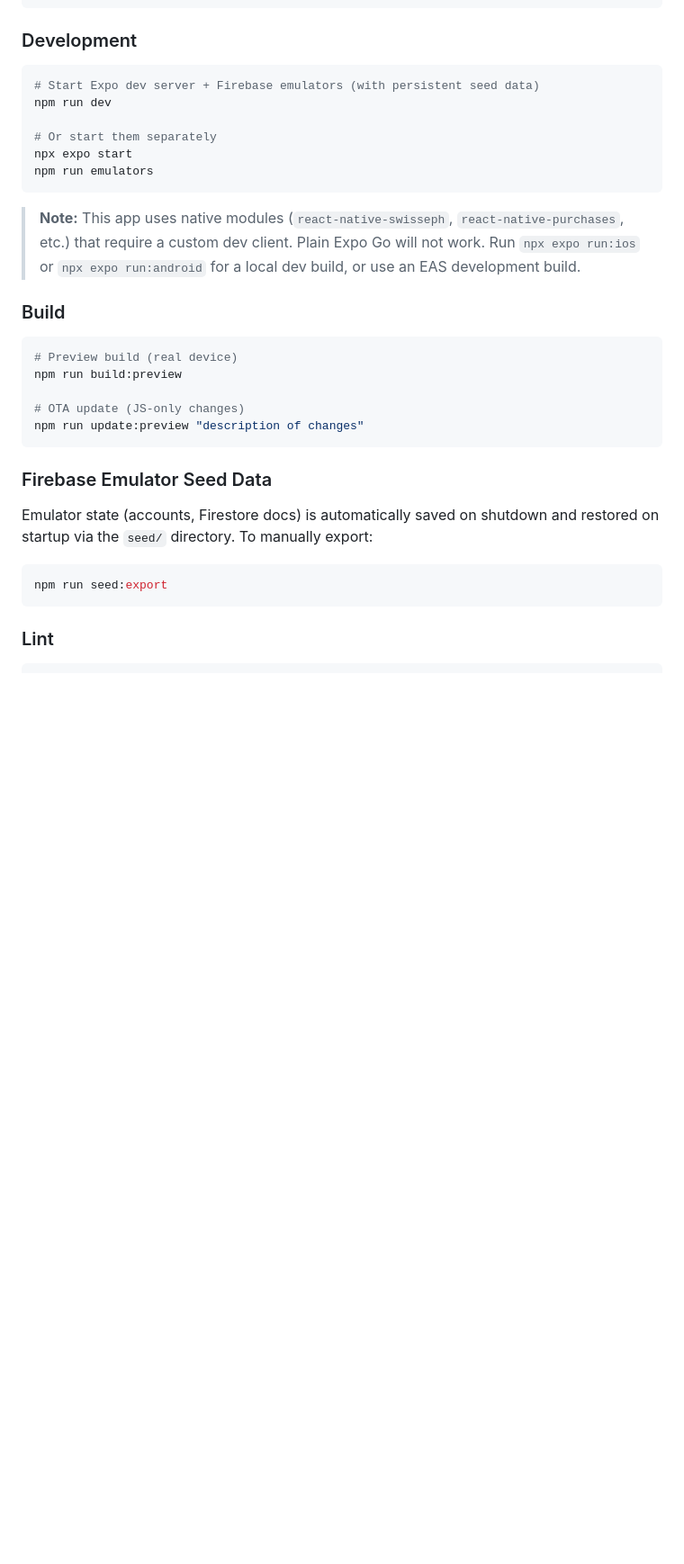
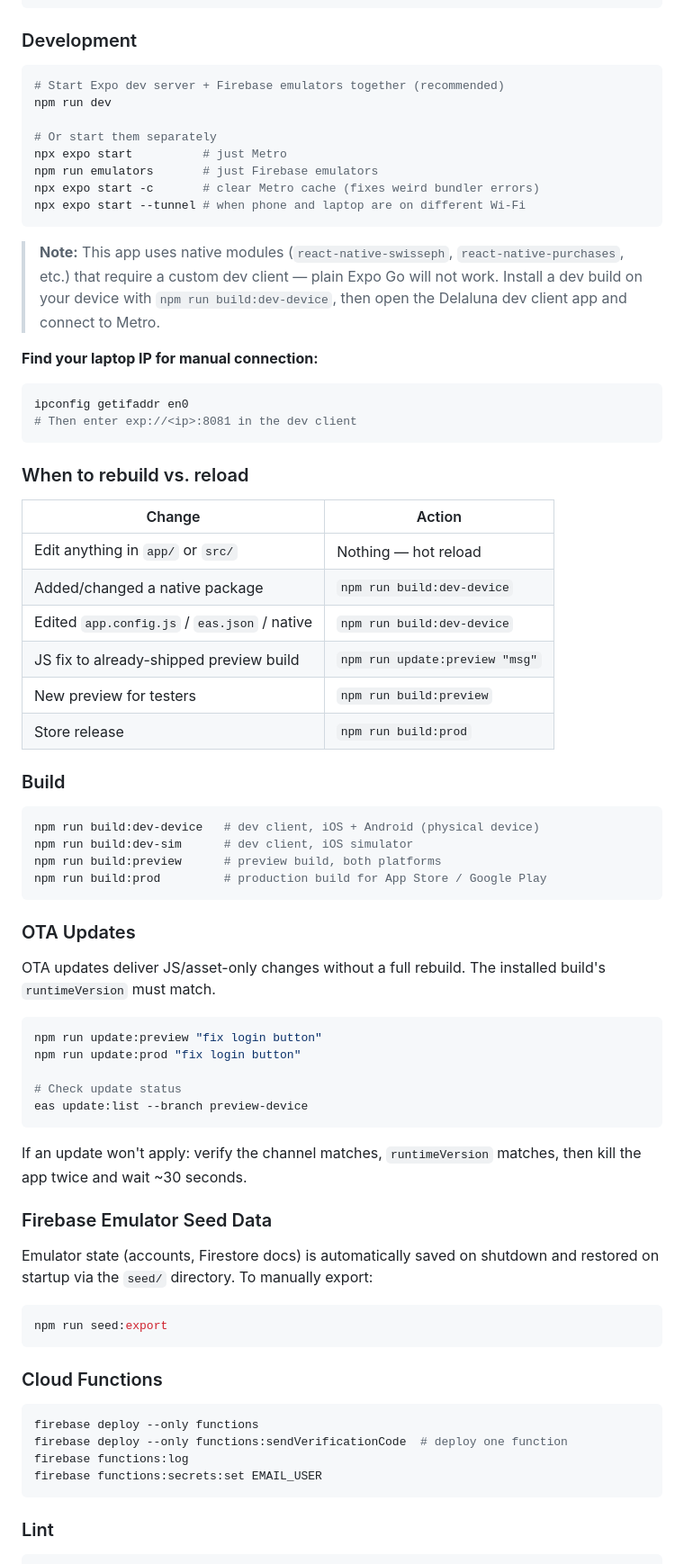
Before and after one commit to admindelalunaanswers-cloud/delaluna-answers-mobile, a Markdown page: README.md, the part around one of its changes. Shown at 90% size. Drawn GitHub-style; blank space fills up the shorter version.

````diff
--- a/README.md
+++ b/README.md
@@ -117,25 +116,57 @@ npm install
 ### Development
 
 ```bash
-# Start Expo dev server + Firebase emulators (with persistent seed data)
+# Start Expo dev server + Firebase emulators together (recommended)
 npm run dev
 
 # Or start them separately
-npx expo start
-npm run emulators
+npx expo start          # just Metro
+npm run emulators       # just Firebase emulators
+npx expo start -c       # clear Metro cache (fixes weird bundler errors)
+npx expo start --tunnel # when phone and laptop are on different Wi-Fi
 ```
 
-> **Note:** This app uses native modules (`react-native-swisseph`, `react-native-purchases`, etc.) that require a custom dev client. Plain Expo Go will not work. Run `npx expo run:ios` or `npx expo run:android` for a local dev build, or use an EAS development build.
+> **Note:** This app uses native modules (`react-native-swisseph`, `react-native-purchases`, etc.) that require a custom dev client — plain Expo Go will not work. Install a dev build on your device with `npm run build:dev-device`, then open the Delaluna dev client app and connect to Metro.
+
+**Find your laptop IP for manual connection:**
+```bash
+ipconfig getifaddr en0
+# Then enter exp://<ip>:8081 in the dev client
+```
+
+### When to rebuild vs. reload
+
+| Change | Action |
+|---|---|
+| Edit anything in `app/` or `src/` | Nothing — hot reload |
+| Added/changed a native package | `npm run build:dev-device` |
+| Edited `app.config.js` / `eas.json` / native | `npm run build:dev-device` |
+| JS fix to already-shipped preview build | `npm run update:preview "msg"` |
+| New preview for testers | `npm run build:preview` |
+| Store release | `npm run build:prod` |
 
 ### Build
 
 ```bash
-# Preview build (real device)
-npm run build:preview
+npm run build:dev-device   # dev client, iOS + Android (physical device)
+npm run build:dev-sim      # dev client, iOS simulator
+npm run build:preview      # preview build, both platforms
+npm run build:prod         # production build for App Store / Google Play
+```
 
-# OTA update (JS-only changes)
-npm run update:preview "description of changes"
+### OTA Updates
+
+OTA updates deliver JS/asset-only changes without a full rebuild. The installed build's `runtimeVersion` must match.
+
+```bash
+npm run update:preview "fix login button"
+npm run update:prod "fix login button"
+
+# Check update status
+eas update:list --branch preview-device
 ```
+
+If an update won't apply: verify the channel matches, `runtimeVersion` matches, then kill the app twice and wait ~30 seconds.
 
 ### Firebase Emulator Seed Data
 
@@ -145,6 +176,15 @@ Emulator state (accounts, Firestore docs) is automatically saved on shutdown and
 npm run seed:export
 ```
 
+### Cloud Functions
+
+```bash
+firebase deploy --only functions
+firebase deploy --only functions:sendVerificationCode  # deploy one function
+firebase functions:log
+firebase functions:secrets:set EMAIL_USER
+```
+
 ### Lint
 
 ```bash
````
Also changed, not shown: other parts of README.md (+76 -16 lines).
